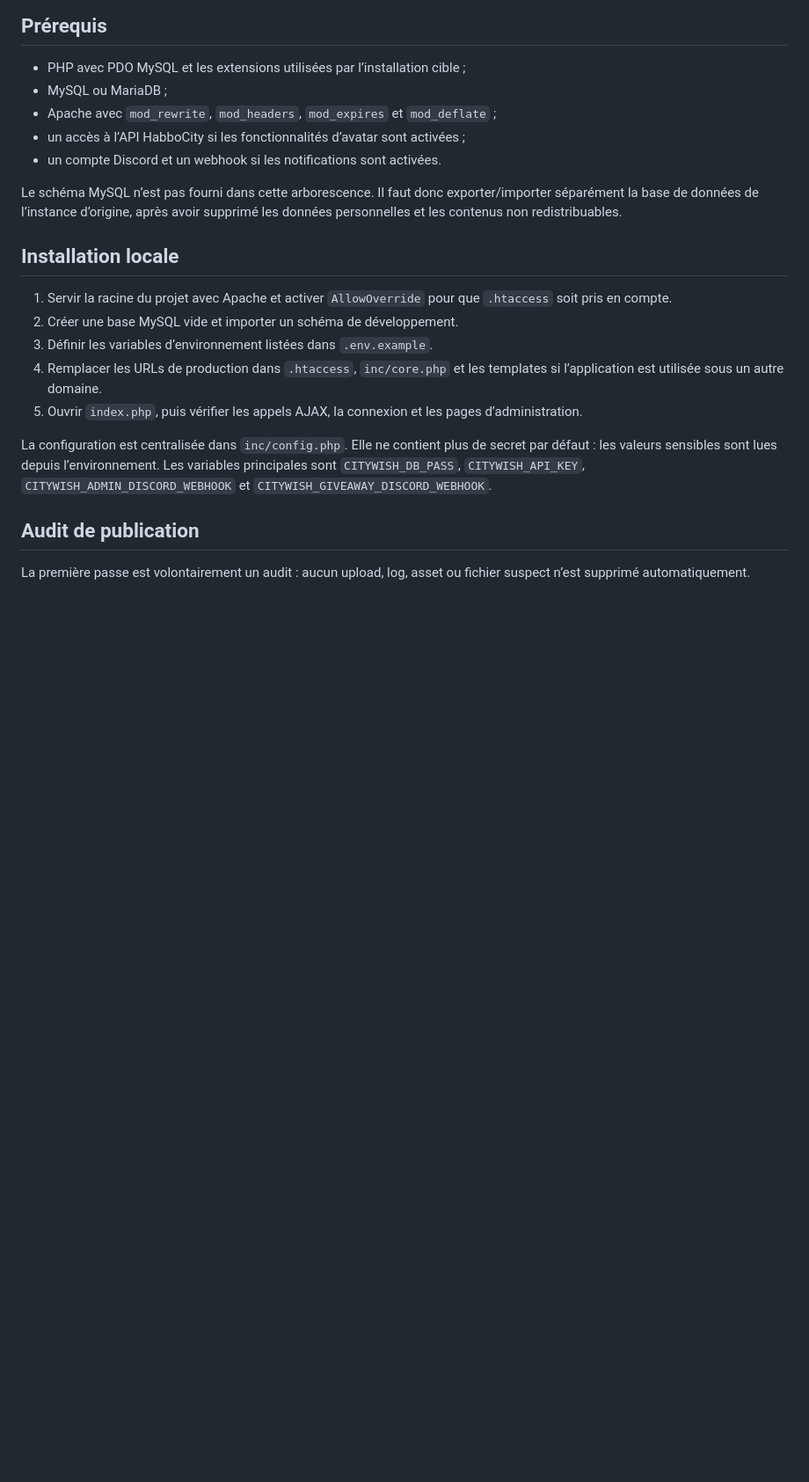
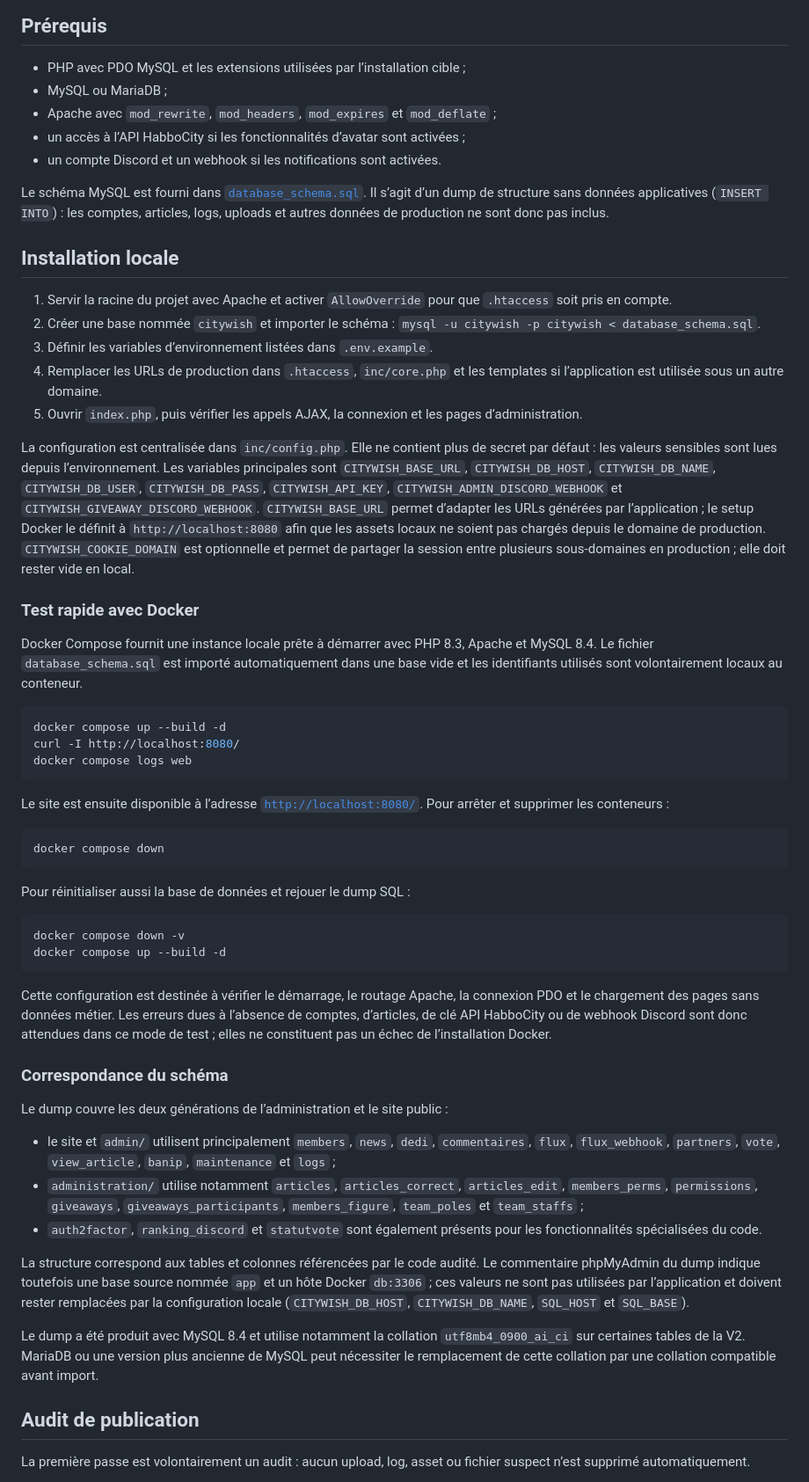
Before and after one commit to CityWish/citywish-cms-v1, a Markdown page: README.md, the part around the change. Shown at 88% size. GitHub-like rendering; blank space fills up the shorter version.

Commit message:
Update README.md to include MySQL schema details and Docker setup instructions

````diff
--- a/README.md
+++ b/README.md
@@ -48,15 +48,17 @@ d’administration.
 - un accès à l’API HabboCity si les fonctionnalités d’avatar sont activées ;
 - un compte Discord et un webhook si les notifications sont activées.
 
-Le schéma MySQL n’est pas fourni dans cette arborescence. Il faut donc
-exporter/importer séparément la base de données de l’instance d’origine, après
-avoir supprimé les données personnelles et les contenus non redistribuables.
+Le schéma MySQL est fourni dans [`database_schema.sql`](database_schema.sql).
+Il s’agit d’un dump de structure sans données applicatives (`INSERT INTO`) :
+les comptes, articles, logs, uploads et autres données de production ne sont
+donc pas inclus.
 
 ## Installation locale
 
 1. Servir la racine du projet avec Apache et activer `AllowOverride` pour que
    `.htaccess` soit pris en compte.
-2. Créer une base MySQL vide et importer un schéma de développement.
+2. Créer une base nommée `citywish` et importer le schéma :
+   `mysql -u citywish -p citywish < database_schema.sql`.
 3. Définir les variables d’environnement listées dans `.env.example`.
 4. Remplacer les URLs de production dans `.htaccess`, `inc/core.php` et les
    templates si l’application est utilisée sous un autre domaine.
@@ -65,8 +67,72 @@ avoir supprimé les données personnelles et les contenus non redistribuables.
 
 La configuration est centralisée dans `inc/config.php`. Elle ne contient plus
 de secret par défaut : les valeurs sensibles sont lues depuis l’environnement.
-Les variables principales sont `CITYWISH_DB_PASS`, `CITYWISH_API_KEY`,
+Les variables principales sont `CITYWISH_BASE_URL`, `CITYWISH_DB_HOST`, `CITYWISH_DB_NAME`,
+`CITYWISH_DB_USER`, `CITYWISH_DB_PASS`, `CITYWISH_API_KEY`,
 `CITYWISH_ADMIN_DISCORD_WEBHOOK` et `CITYWISH_GIVEAWAY_DISCORD_WEBHOOK`.
+`CITYWISH_BASE_URL` permet d’adapter les URLs générées par l’application ; le
+setup Docker le définit à `http://localhost:8080` afin que les assets locaux
+ne soient pas chargés depuis le domaine de production.
+`CITYWISH_COOKIE_DOMAIN` est optionnelle et permet de partager la session entre
+plusieurs sous-domaines en production ; elle doit rester vide en local.
+
+### Test rapide avec Docker
+
+Docker Compose fournit une instance locale prête à démarrer avec PHP 8.3,
+Apache et MySQL 8.4. Le fichier `database_schema.sql` est importé
+automatiquement dans une base vide et les identifiants utilisés sont
+volontairement locaux au conteneur.
+
+```bash
+docker compose up --build -d
+curl -I http://localhost:8080/
+docker compose logs web
+```
+
+Le site est ensuite disponible à l’adresse
+[`http://localhost:8080/`](http://localhost:8080/). Pour arrêter et supprimer
+les conteneurs :
+
+```bash
+docker compose down
+```
+
+Pour réinitialiser aussi la base de données et rejouer le dump SQL :
+
+```bash
+docker compose down -v
+docker compose up --build -d
+```
+
+Cette configuration est destinée à vérifier le démarrage, le routage Apache,
+la connexion PDO et le chargement des pages sans données métier. Les erreurs
+dues à l’absence de comptes, d’articles, de clé API HabboCity ou de webhook
+Discord sont donc attendues dans ce mode de test ; elles ne constituent pas
+un échec de l’installation Docker.
+
+### Correspondance du schéma
+
+Le dump couvre les deux générations de l’administration et le site public :
+
+- le site et `admin/` utilisent principalement `members`, `news`, `dedi`,
+  `commentaires`, `flux`, `flux_webhook`, `partners`, `vote`, `view_article`,
+  `banip`, `maintenance` et `logs` ;
+- `administration/` utilise notamment `articles`, `articles_correct`,
+  `articles_edit`, `members_perms`, `permissions`, `giveaways`,
+  `giveaways_participants`, `members_figure`, `team_poles` et `team_staffs` ;
+- `auth2factor`, `ranking_discord` et `statutvote` sont également présents pour
+  les fonctionnalités spécialisées du code.
+
+La structure correspond aux tables et colonnes référencées par le code audité.
+Le commentaire phpMyAdmin du dump indique toutefois une base source nommée
+`app` et un hôte Docker `db:3306` ; ces valeurs ne sont pas utilisées par
+l’application et doivent rester remplacées par la configuration locale
+(`CITYWISH_DB_HOST`, `CITYWISH_DB_NAME`, `SQL_HOST` et `SQL_BASE`).
+
+Le dump a été produit avec MySQL 8.4 et utilise notamment la collation
+`utf8mb4_0900_ai_ci` sur certaines tables de la V2. MariaDB ou une version
+plus ancienne de MySQL peut nécessiter le remplacement de cette collation par
+une collation compatible avant import.
 
 ## Audit de publication
 
````
